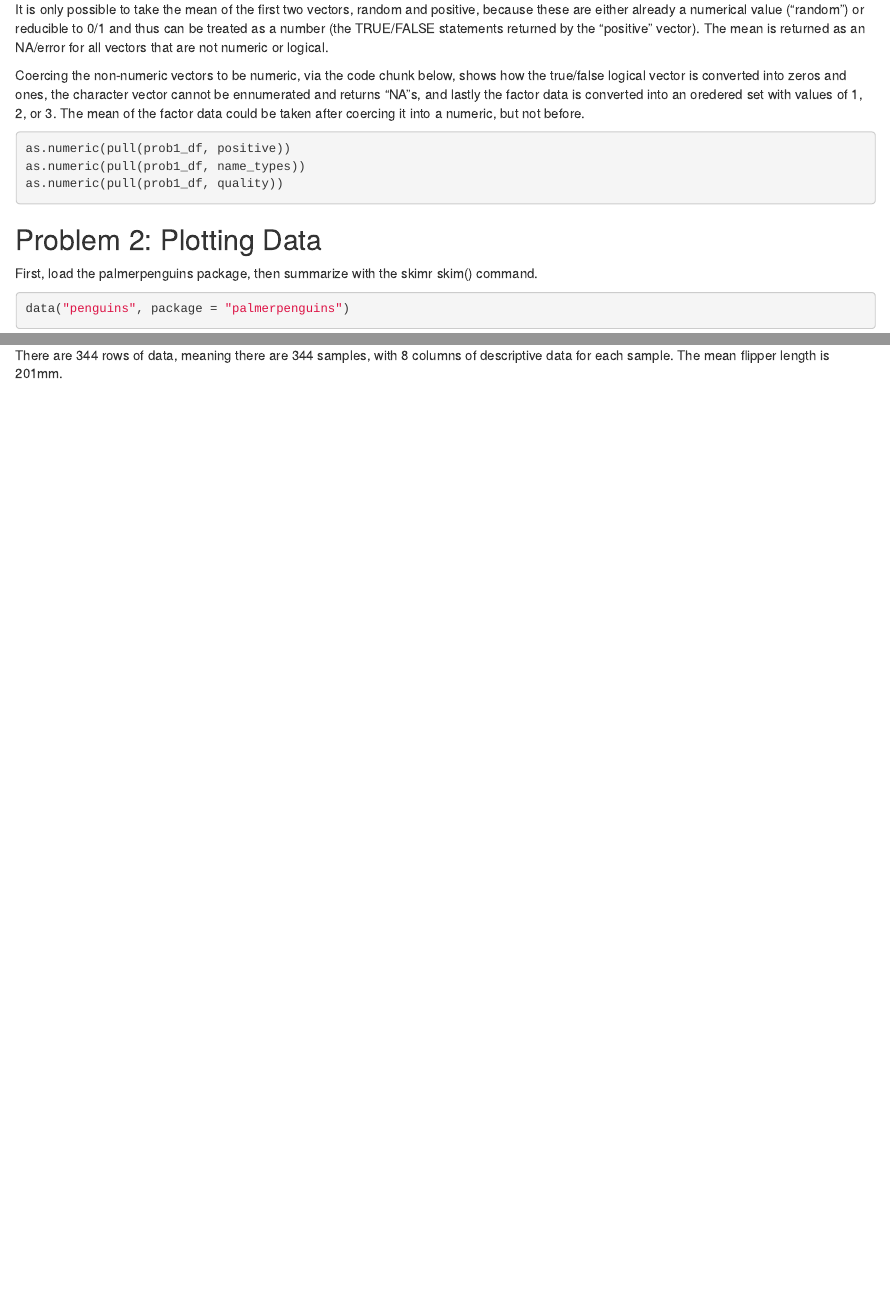
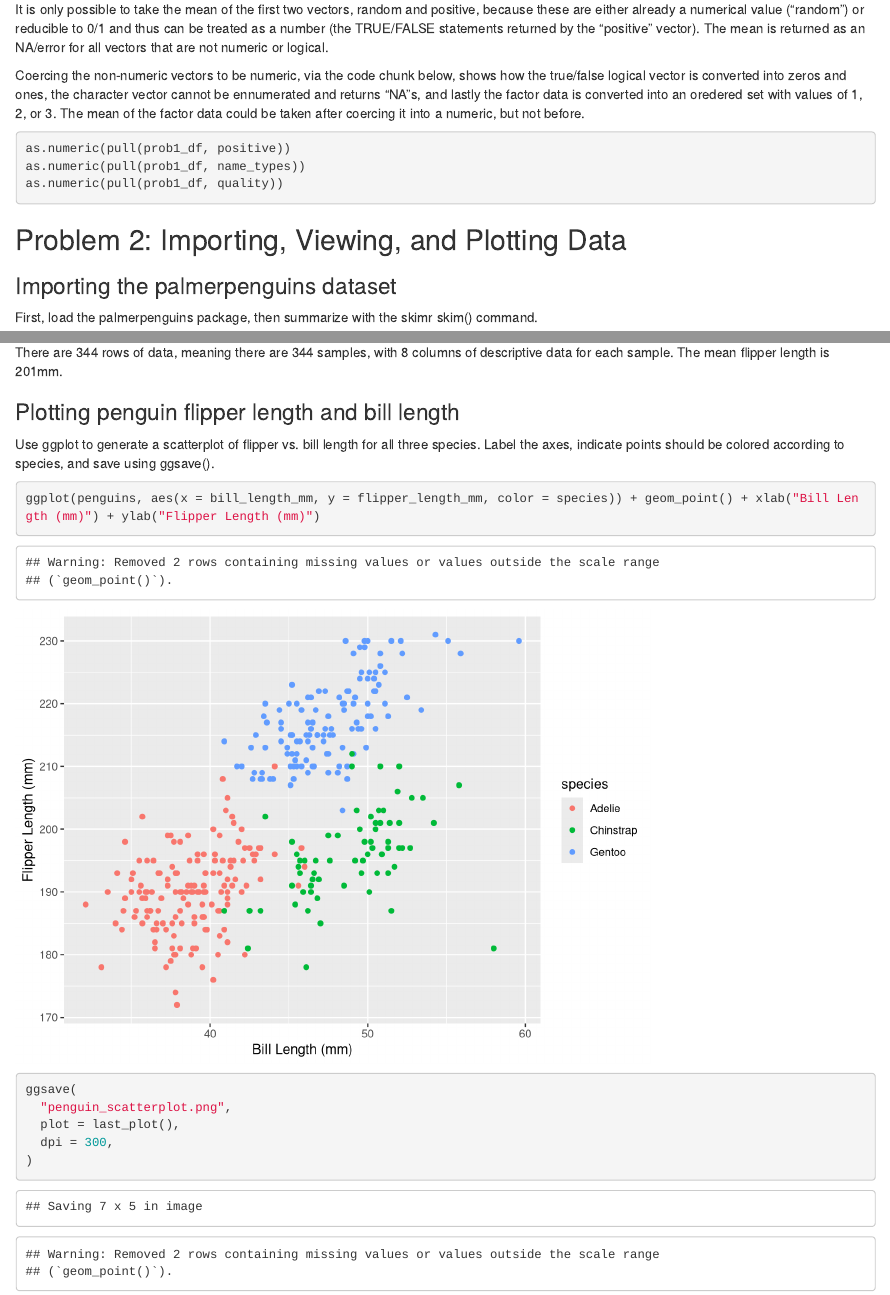
Before and after one commit to calucey/p8105_hw1_cml2270, an R Markdown document (cml2270_P8105_hw1.Rmd): the page in a window 1100 px wide, from 1540 px down, and a second part further down, joined at a grey line. Rendered offline with R 4.5, knitr and Pandoc, with nearby package versions; code that draws random numbers runs with fixed seeds of ours; common packages that the code uses without loading them are loaded.

Commit message:
Finished pset, including finished problem 2 with the code to create the plot. Commit includes the .png file for the scatterplot.

````diff
--- a/cml2270_P8105_hw1.Rmd
+++ b/cml2270_P8105_hw1.Rmd
@@ -62,8 +62,9 @@ as.numeric(pull(prob1_df, quality))
 
 ```
 
-## Problem 2: Plotting Data
+## Problem 2: Importing, Viewing, and Plotting Data
 
+### Importing the palmerpenguins dataset
 First, load the palmerpenguins package, then summarize with the skimr skim() command.
 ```{r loading data}
 
@@ -85,3 +86,19 @@ mean(pull(penguins, flipper_length_mm))
 The palmerpenguins dataset has one main dataframe, named penguins, whose component variables include bill_length_mm, bill_depth_mm, flipper_length_mm, and body_mass_g. These are all numerical. The penguins dataframe also includes year values, sex (a factor with two levels, "female" and "male"), island, and species, both factors with three levels corresponding to three different home islands and three different species, respectively.
 
 There are 344 rows of data, meaning there are 344 samples, with 8 columns of descriptive data for each sample. The mean flipper length is 201mm.
+
+### Plotting penguin flipper length and bill length
+
+Use ggplot to generate a scatterplot of flipper vs. bill length for all three species. Label the axes, indicate points should be colored according to species, and save using ggsave().
+
+```{r plotting penguins}
+
+ggplot(penguins, aes(x = bill_length_mm, y = flipper_length_mm, color = species)) + geom_point() + xlab("Bill Length (mm)") + ylab("Flipper Length (mm)")
+
+ggsave(
+  "penguin_scatterplot.png",
+  plot = last_plot(),
+  dpi = 300,
+)
+
+```
````
Also changed, not shown: penguin_scatterplot.png (added), cml2270_P8105_hw1.Rmd (2 more changed lines).
